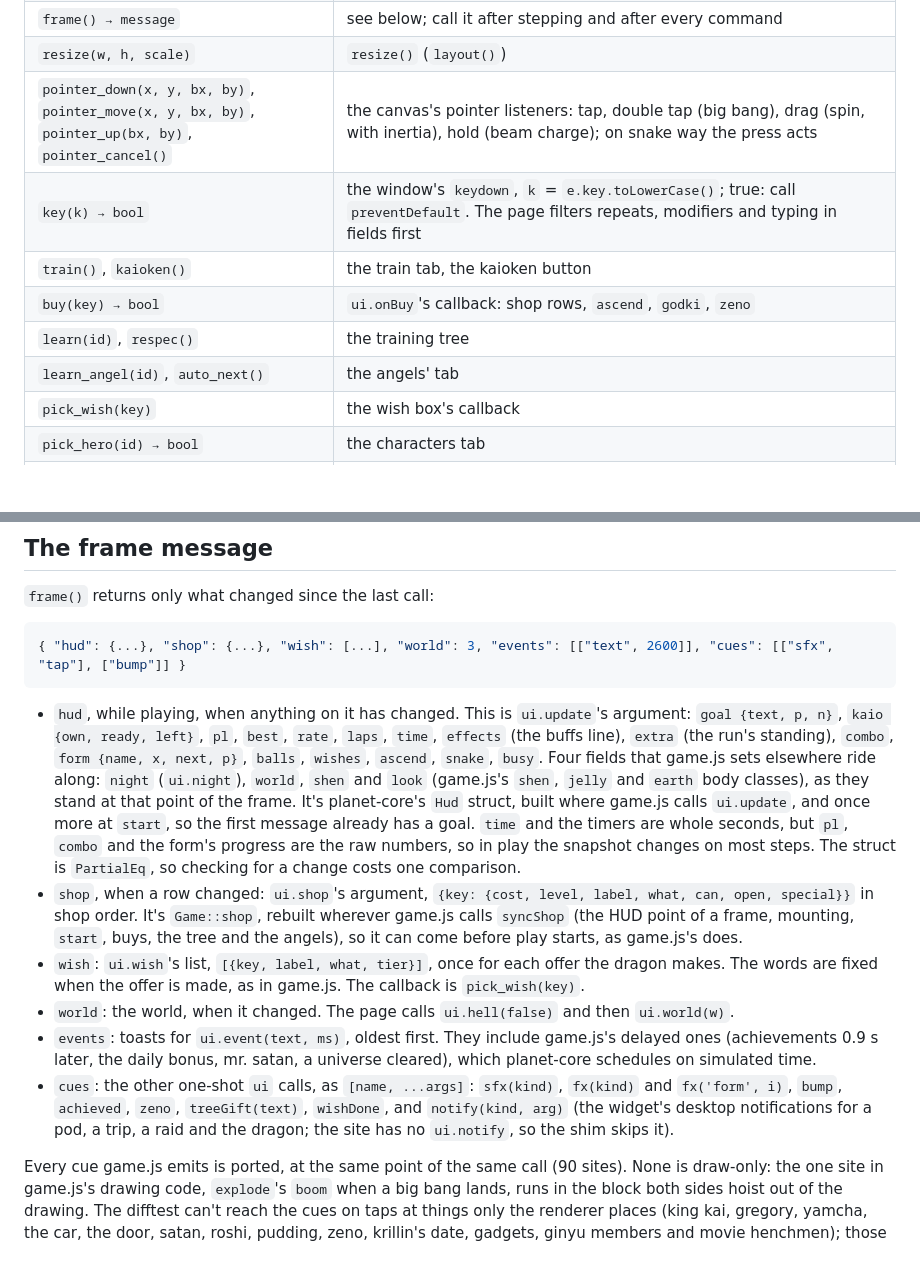
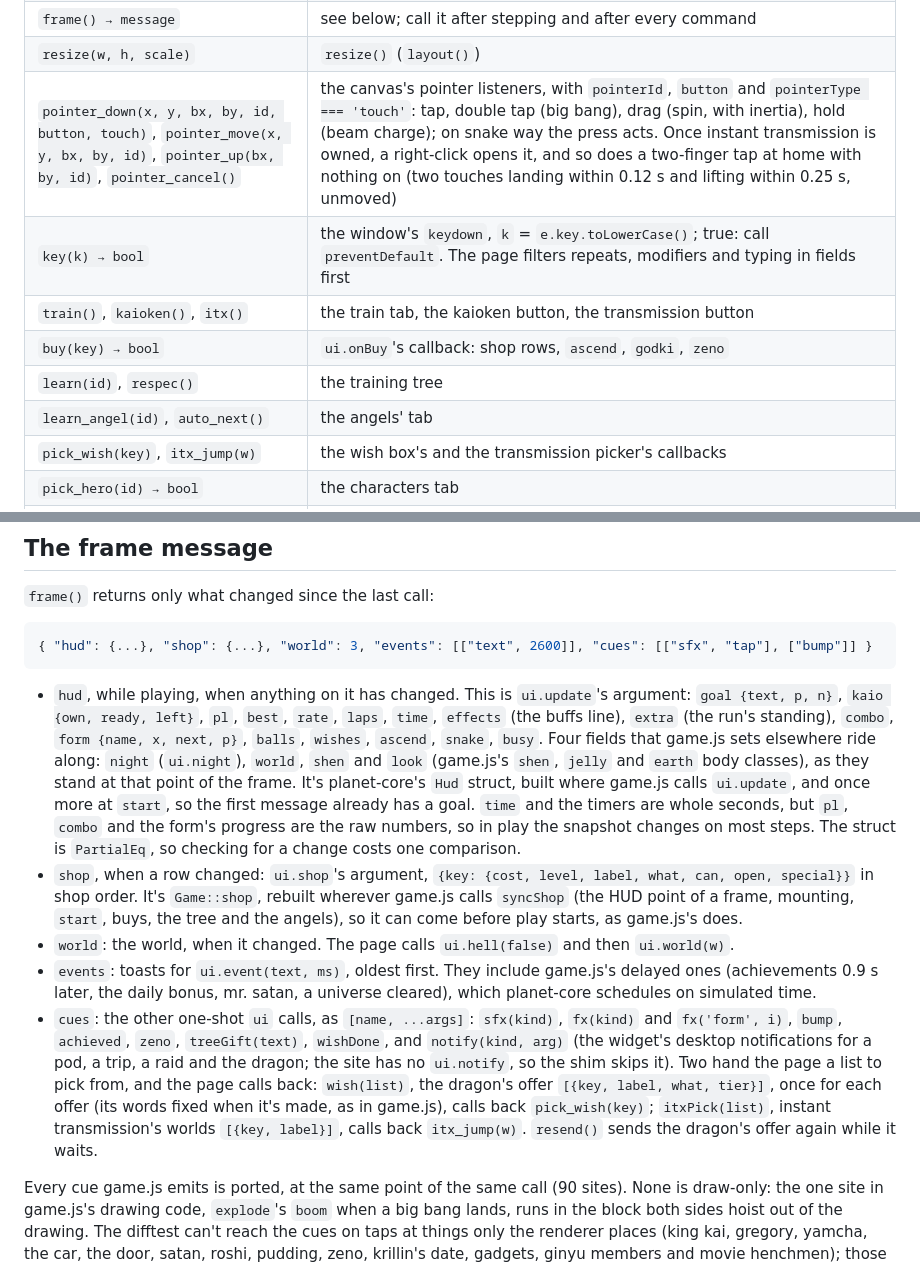
Before and after one commit to highskore/idle-fighterz, a Markdown page: rust/HUD.md, 2 parts joined by grey strips. Drawn GitHub-style; blank space fills up the shorter version.

````diff
--- a/rust/HUD.md
+++ b/rust/HUD.md
@@ -33,13 +33,13 @@ pixels (`st.toBuf(e)`); taps and beams are hit-tested in these.
 | `step_one(now_ms) → t` | one fixed step. The web shim calls this, one step at a time, because the twin below steps in lockstep |
 | `frame() → message` | see below; call it after stepping and after every command |
 | `resize(w, h, scale)` | `resize()` (`layout()`) |
-| `pointer_down(x, y, bx, by)`, `pointer_move(x, y, bx, by)`, `pointer_up(bx, by)`, `pointer_cancel()` | the canvas's pointer listeners: tap, double tap (big bang), drag (spin, with inertia), hold (beam charge); on snake way the press acts |
+| `pointer_down(x, y, bx, by, id, button, touch)`, `pointer_move(x, y, bx, by, id)`, `pointer_up(bx, by, id)`, `pointer_cancel()` | the canvas's pointer listeners, with `pointerId`, `button` and `pointerType === 'touch'`: tap, double tap (big bang), drag (spin, with inertia), hold (beam charge); on snake way the press acts. Once instant transmission is owned, a right-click opens it, and so does a two-finger tap at home with nothing on (two touches landing within 0.12 s and lifting within 0.25 s, unmoved) |
 | `key(k) → bool` | the window's `keydown`, `k` = `e.key.toLowerCase()`; true: call `preventDefault`. The page filters repeats, modifiers and typing in fields first |
-| `train()`, `kaioken()` | the train tab, the kaioken button |
+| `train()`, `kaioken()`, `itx()` | the train tab, the kaioken button, the transmission button |
 | `buy(key) → bool` | `ui.onBuy`'s callback: shop rows, `ascend`, `godki`, `zeno` |
 | `learn(id)`, `respec()` | the training tree |
 | `learn_angel(id)`, `auto_next()` | the angels' tab |
-| `pick_wish(key)` | the wish box's callback |
+| `pick_wish(key)`, `itx_jump(w)` | the wish box's and the transmission picker's callbacks |
 | `pick_hero(id) → bool` | the characters tab |
 | `menu()`, `angels()`, `ascend_info()`, `god_info()`, `zeno_info()`, `card()` | the same-named game.js calls, as JSON in their shapes. Exceptions: in `menu().tree`, an uncapped node's `max` is `null` (the shim turns it back into `Infinity`); `card()` has no `spr` or `scene`, which are pictures (see stage 5) |
 | `save() → text` | what to store under `hs-power`: `JSON.stringify(S)`, key for key |
@@ -51,7 +51,7 @@ pixels (`st.toBuf(e)`); taps and beams are hit-tested in these.
 `frame()` returns only what changed since the last call:
 
 ```json
-{ "hud": {...}, "shop": {...}, "wish": [...], "world": 3, "events": [["text", 2600]], "cues": [["sfx", "tap"], ["bump"]] }
+{ "hud": {...}, "shop": {...}, "world": 3, "events": [["text", 2600]], "cues": [["sfx", "tap"], ["bump"]] }
 ```
 
 - `hud`, while playing, when anything on it has changed. This is `ui.update`'s argument: `goal {text, p, n}`,
@@ -65,14 +65,16 @@ pixels (`st.toBuf(e)`); taps and beams are hit-tested in these.
 - `shop`, when a row changed: `ui.shop`'s argument, `{key: {cost, level, label, what, can, open, special}}` in shop
   order. It's `Game::shop`, rebuilt wherever game.js calls `syncShop` (the HUD point of a frame, mounting, `start`, buys,
   the tree and the angels), so it can come before play starts, as game.js's does.
-- `wish`: `ui.wish`'s list, `[{key, label, what, tier}]`, once for each offer the dragon makes. The words are fixed
-  when the offer is made, as in game.js. The callback is `pick_wish(key)`.
 - `world`: the world, when it changed. The page calls `ui.hell(false)` and then `ui.world(w)`.
 - `events`: toasts for `ui.event(text, ms)`, oldest first. They include game.js's delayed ones (achievements 0.9 s
   later, the daily bonus, mr. satan, a universe cleared), which planet-core schedules on simulated time.
 - `cues`: the other one-shot `ui` calls, as `[name, ...args]`: `sfx(kind)`, `fx(kind)` and `fx('form', i)`, `bump`,
   `achieved`, `zeno`, `treeGift(text)`, `wishDone`, and `notify(kind, arg)` (the widget's desktop notifications for a
-  pod, a trip, a raid and the dragon; the site has no `ui.notify`, so the shim skips it).
+  pod, a trip, a raid and the dragon; the site has no `ui.notify`, so the shim skips it). Two hand the page a list to
+  pick from, and the page calls back: `wish(list)`, the dragon's offer `[{key, label, what, tier}]`, once for each
+  offer (its words fixed when it's made, as in game.js), calls back `pick_wish(key)`; `itxPick(list)`, instant
+  transmission's worlds `[{key, label}]`, calls back `itx_jump(w)`. `resend()` sends the dragon's offer again while it
+  waits.
 
 Every cue game.js emits is ported, at the same point of the same call (90 sites). None is draw-only: the one site in
 game.js's drawing code, `explode`'s `boom` when a big bang lands, runs in the block both sides hoist out of the drawing.
````
Also changed, not shown: rust/PLAN.md (+2 -2 lines).
